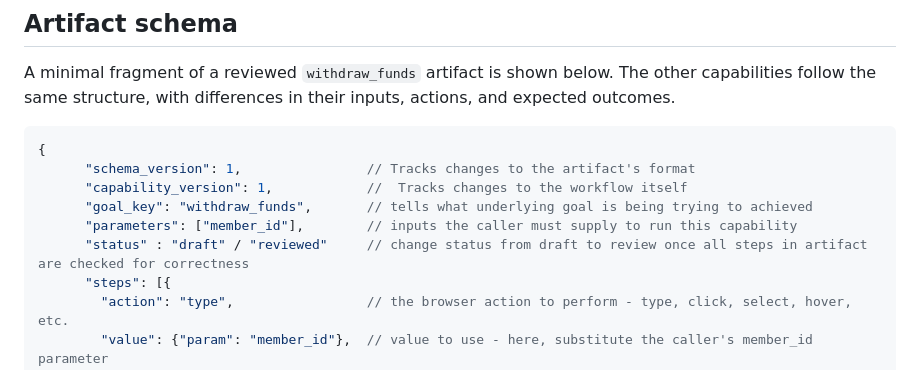
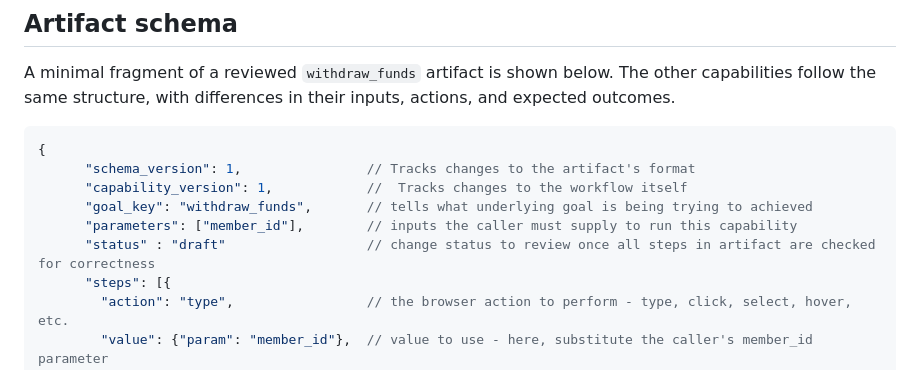
Before and after one commit to mak372/Computer-Use-Automation-System, a Markdown page: REPORT.md, the part around the change. Drawn GitHub-style.

Commit message:
Made changes to report

```diff
--- a/REPORT.md
+++ b/REPORT.md
@@ -15,7 +15,7 @@ A minimal fragment of a reviewed `withdraw_funds` artifact is shown below. The o
       "capability_version": 1,            //  Tracks changes to the workflow itself
       "goal_key": "withdraw_funds",       // tells what underlying goal is being trying to achieved
       "parameters": ["member_id"],        // inputs the caller must supply to run this capability
-      "status" : "draft" / "reviewed"     // change status from draft to review once all steps in artifact are checked for correctness
+      "status" : "draft"                  // change status to review once all steps in artifact are checked for correctness
       "steps": [{
         "action": "type",                 // the browser action to perform - type, click, select, hover, etc.
         "value": {"param": "member_id"},  // value to use - here, substitute the caller's member_id parameter
```
